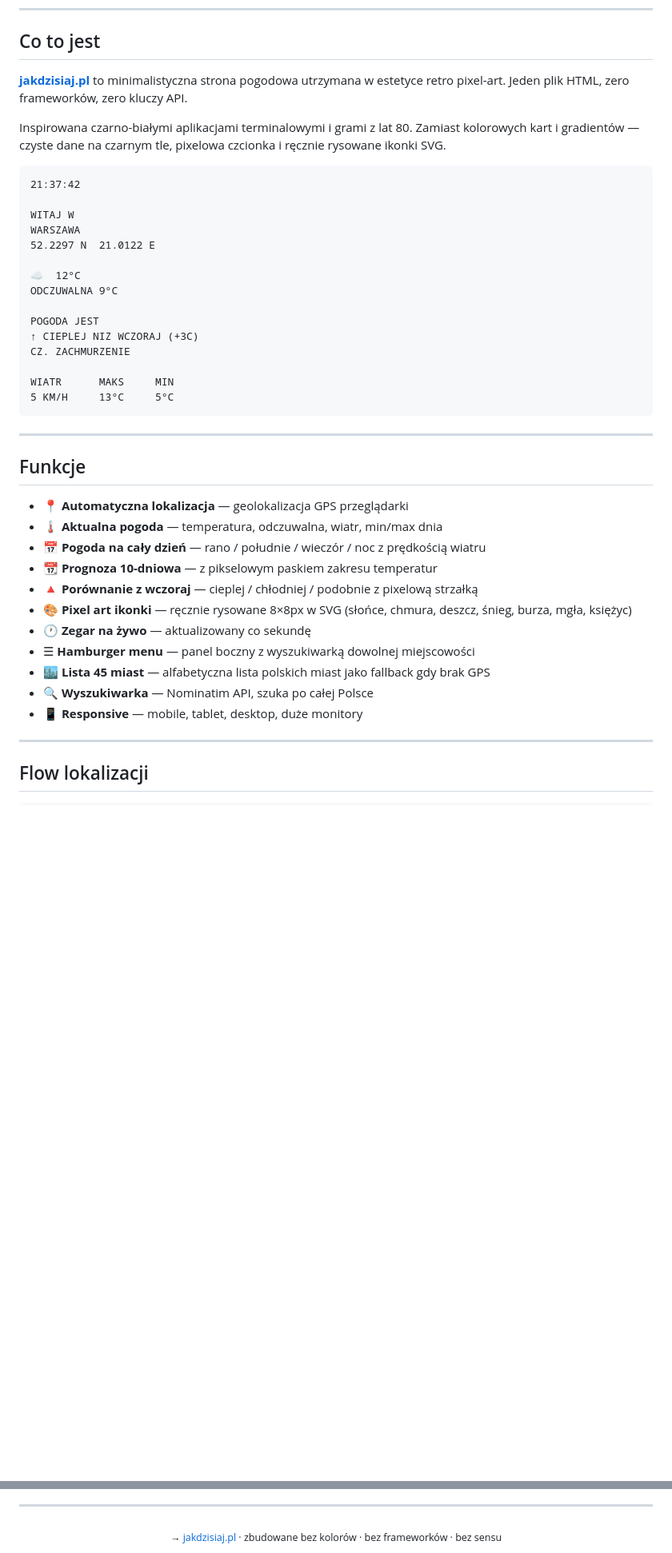
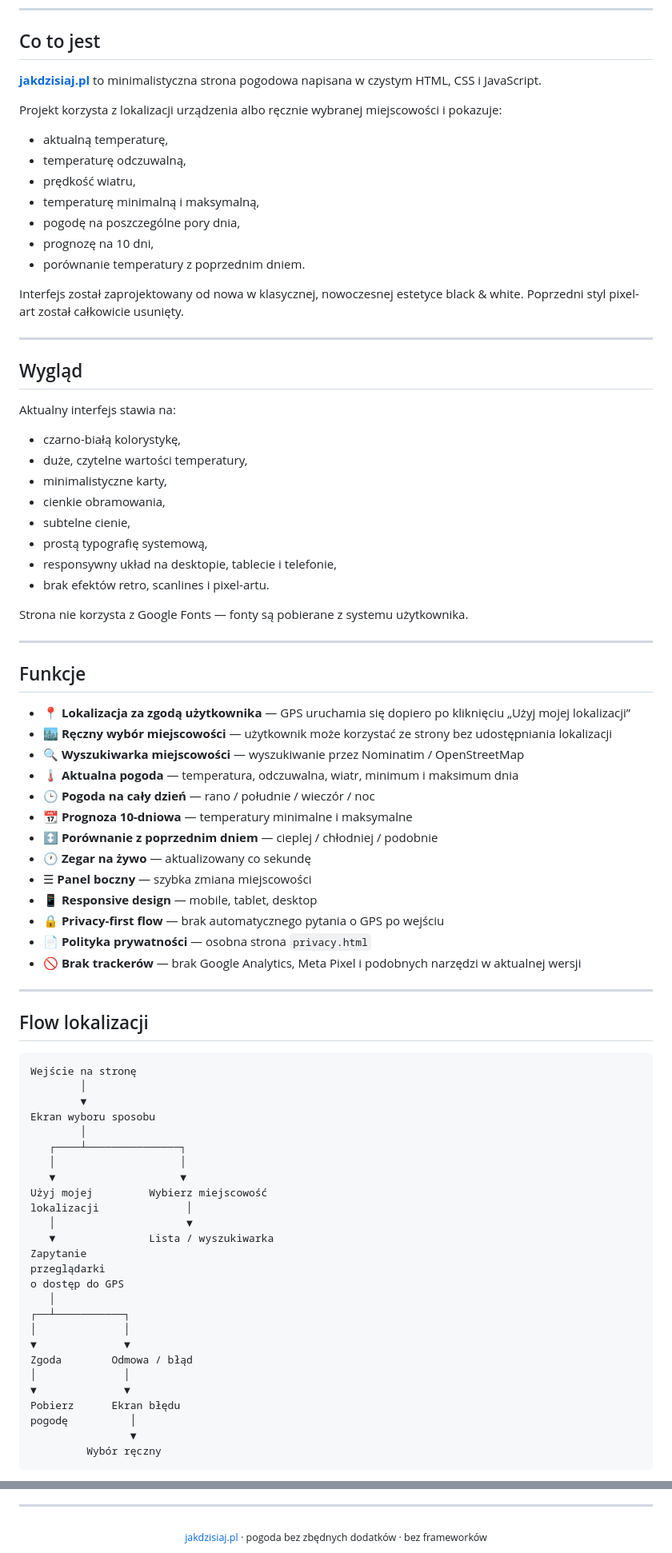
Before and after one commit to GumisFW/jakdzisiaj.pl, a Markdown page: README.md, 2 parts joined by grey strips. Shown at 80% size. Drawn GitHub-style; blank space fills up the shorter version.

````diff
--- a/README.md
+++ b/README.md
@@ -23,46 +17,84 @@
 
 ## Co to jest
 
-**[jakdzisiaj.pl](https://jakdzisiaj.pl)** to minimalistyczna strona pogodowa utrzymana w estetyce retro pixel-art. Jeden plik HTML, zero frameworków, zero kluczy API.
+**[jakdzisiaj.pl](https://jakdzisiaj.pl)** to minimalistyczna strona pogodowa napisana w czystym HTML, CSS i JavaScript.
 
-Inspirowana czarno-białymi aplikacjami terminalowymi i grami z lat 80. Zamiast kolorowych kart i gradientów — czyste dane na czarnym tle, pixelowa czcionka i ręcznie rysowane ikonki SVG.
+Projekt korzysta z lokalizacji urządzenia albo ręcznie wybranej miejscowości i pokazuje:
 
-```
-21:37:42
+- aktualną temperaturę,
+- temperaturę odczuwalną,
+- prędkość wiatru,
+- temperaturę minimalną i maksymalną,
+- pogodę na poszczególne pory dnia,
+- prognozę na 10 dni,
+- porównanie temperatury z poprzednim dniem.
 
-WITAJ W
-WARSZAWA
-52.2297 N  21.0122 E
+Interfejs został zaprojektowany od nowa w klasycznej, nowoczesnej estetyce black & white. Poprzedni styl pixel-art został całkowicie usunięty.
 
-☁  12°C
-ODCZUWALNA 9°C
+---
 
-POGODA JEST
-↑ CIEPLEJ NIZ WCZORAJ (+3C)
-CZ. ZACHMURZENIE
+## Wygląd
 
-WIATR      MAKS     MIN
-5 KM/H     13°C     5°C
-```
+Aktualny interfejs stawia na:
+
+- czarno-białą kolorystykę,
+- duże, czytelne wartości temperatury,
+- minimalistyczne karty,
+- cienkie obramowania,
+- subtelne cienie,
+- prostą typografię systemową,
+- responsywny układ na desktopie, tablecie i telefonie,
+- brak efektów retro, scanlines i pixel-artu.
+
+Strona nie korzysta z Google Fonts — fonty są pobierane z systemu użytkownika.
 
 ---
 
 ## Funkcje
 
-- 📍 **Automatyczna lokalizacja** — geolokalizacja GPS przeglądarki
-- 🌡️ **Aktualna pogoda** — temperatura, odczuwalna, wiatr, min/max dnia
-- 📅 **Pogoda na cały dzień** — rano / południe / wieczór / noc z prędkością wiatru
-- 📆 **Prognoza 10-dniowa** — z pikselowym paskiem zakresu temperatur
-- 🔺 **Porównanie z wczoraj** — cieplej / chłodniej / podobnie z pixelową strzałką
-- 🎨 **Pixel art ikonki** — ręcznie rysowane 8×8px w SVG (słońce, chmura, deszcz, śnieg, burza, mgła, księżyc)
+- 📍 **Lokalizacja za zgodą użytkownika** — GPS uruchamia się dopiero po kliknięciu „Użyj mojej lokalizacji”
+- 🏙️ **Ręczny wybór miejscowości** — użytkownik może korzystać ze strony bez udostępniania lokalizacji
+- 🔍 **Wyszukiwarka miejscowości** — wyszukiwanie przez Nominatim / OpenStreetMap
+- 🌡️ **Aktualna pogoda** — temperatura, odczuwalna, wiatr, minimum i maksimum dnia
+- 🕒 **Pogoda na cały dzień** — rano / południe / wieczór / noc
+- 📆 **Prognoza 10-dniowa** — temperatury minimalne i maksymalne
+- ↕️ **Porównanie z poprzednim dniem** — cieplej / chłodniej / podobnie
 - 🕐 **Zegar na żywo** — aktualizowany co sekundę
-- ☰ **Hamburger menu** — panel boczny z wyszukiwarką dowolnej miejscowości
-- 🏙️ **Lista 45 miast** — alfabetyczna lista polskich miast jako fallback gdy brak GPS
-- 🔍 **Wyszukiwarka** — Nominatim API, szuka po całej Polsce
-- 📱 **Responsive** — mobile, tablet, desktop, duże monitory
+- ☰ **Panel boczny** — szybka zmiana miejscowości
+- 📱 **Responsive design** — mobile, tablet, desktop
+- 🔒 **Privacy-first flow** — brak automatycznego pytania o GPS po wejściu
+- 📄 **Polityka prywatności** — osobna strona `privacy.html`
+- 🚫 **Brak trackerów** — brak Google Analytics, Meta Pixel i podobnych narzędzi w aktualnej wersji
 
 ---
 
 ## Flow lokalizacji
 
+```text
+Wejście na stronę
+        │
+        ▼
+Ekran wyboru sposobu
+        │
+   ┌────┴───────────────┐
+   │                    │
+   ▼                    ▼
+Użyj mojej         Wybierz miejscowość
+lokalizacji              │
+   │                     ▼
+   ▼               Lista / wyszukiwarka
+Zapytanie
+przeglądarki
+o dostęp do GPS
+   │
+┌──┴───────────┐
+│              │
+▼              ▼
+Zgoda        Odmowa / błąd
+│              │
+▼              ▼
+Pobierz      Ekran błędu
+pogodę          │
+                ▼
+         Wybór ręczny
 ```
@@ -248,5 +437,11 @@ MIT — rób co chcesz, zostaw gwiazdkę jeśli podoba ci się projekt.
 ---
 
 <div align="center">
-<sub>→ <a href="https://jakdzisiaj.pl">jakdzisiaj.pl</a> · zbudowane bez kolorów · bez frameworków · bez sensu</sub>
+
+<sub>
+<a href="https://jakdzisiaj.pl">jakdzisiaj.pl</a>
+· pogoda bez zbędnych dodatków
+· bez frameworków
+</sub>
+
 </div>
````
Also changed, not shown: other parts of README.md (+265 -114 lines).
